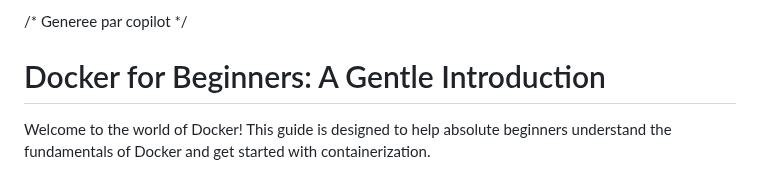
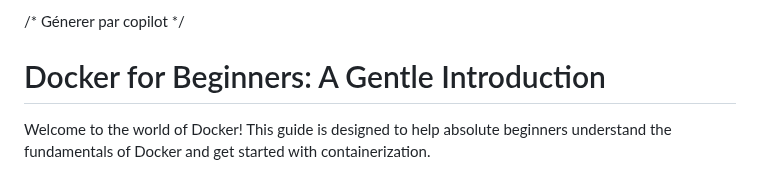
Before and after one commit to daaaaaaanyyyyy/dockerise, a Markdown page: README.md, the part around the change. Drawn GitHub-style.

Commit message:
"corrct"

```diff
--- a/README.md
+++ b/README.md
@@ -1,5 +1,5 @@
 
-/* Generee par copilot */
+/* Génerer par copilot */
 
 
 
```
